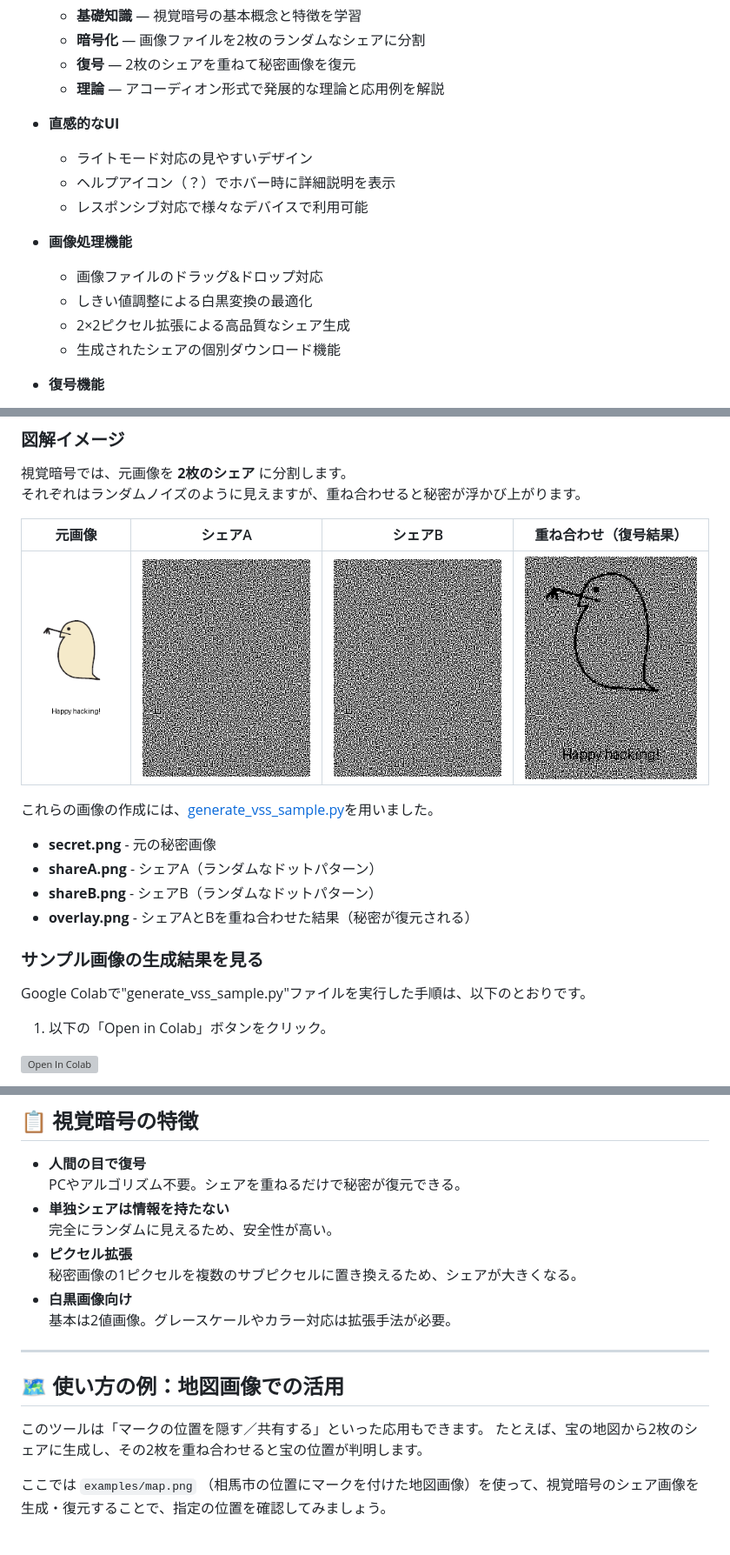
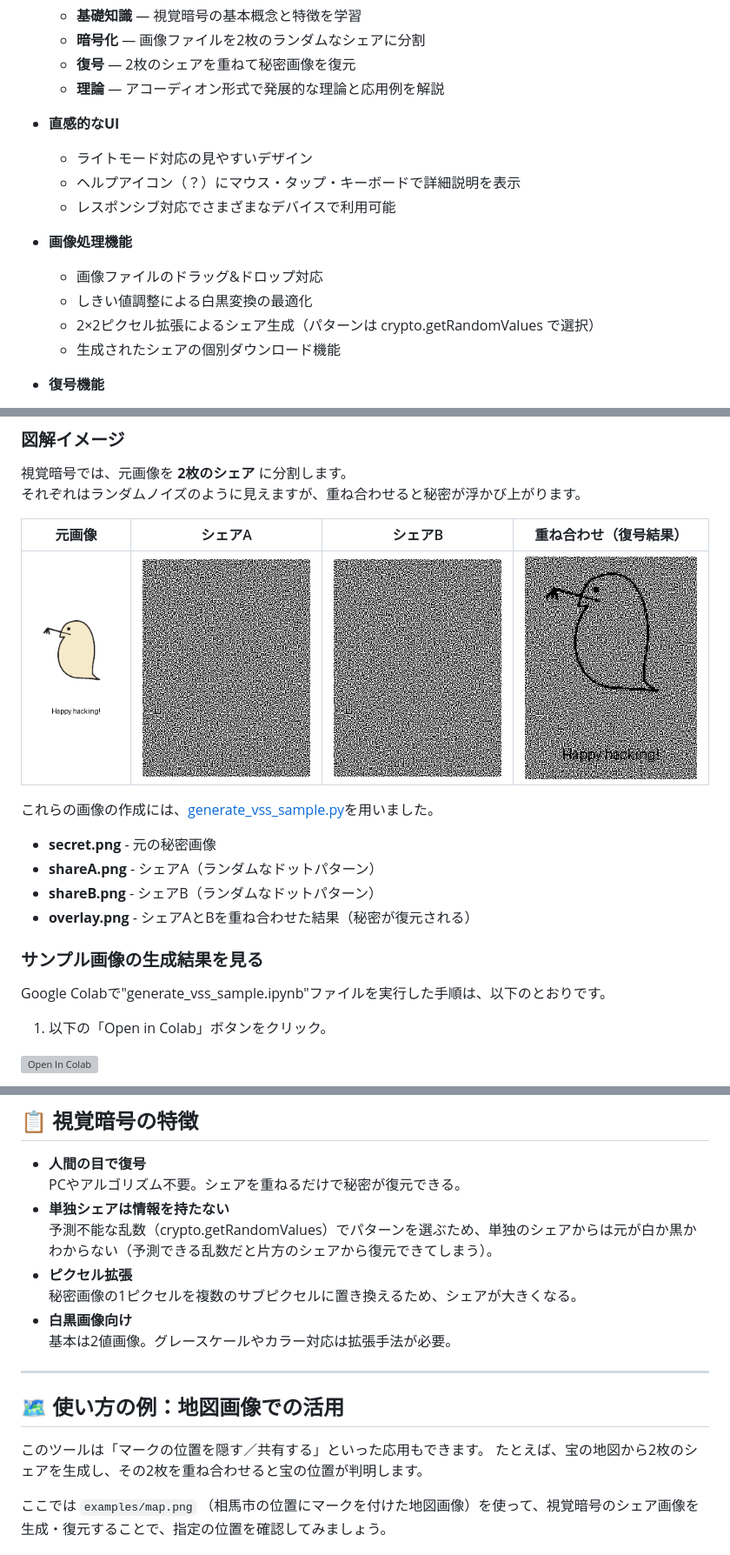
Before and after one commit to ipusiron/visual-cryptography-cipherlab, a Markdown page: README.md, 3 parts joined by grey strips. Shown at 87% size. GitHub-like rendering; grey boxes are pictures that could not be loaded.

```diff
--- a/README.md
+++ b/README.md
@@ -78,13 +78,13 @@ A hands-on web tool to learn **Visual Cryptography (VSS/VSSS)** with simple 2-sh
 
 - **直感的なUI**
   - ライトモード対応の見やすいデザイン
-  - ヘルプアイコン（？）でホバー時に詳細説明を表示
-  - レスポンシブ対応で様々なデバイスで利用可能
+  - ヘルプアイコン（？）にマウス・タップ・キーボードで詳細説明を表示
+  - レスポンシブ対応でさまざまなデバイスで利用可能
 
 - **画像処理機能**
   - 画像ファイルのドラッグ&ドロップ対応
   - しきい値調整による白黒変換の最適化
-  - 2×2ピクセル拡張による高品質なシェア生成
+  - 2×2ピクセル拡張によるシェア生成（パターンは crypto.getRandomValues で選択）
   - 生成されたシェアの個別ダウンロード機能
 
 - **復号機能**
@@ -117,5 +117,5 @@ A hands-on web tool to learn **Visual Cryptography (VSS/VSSS)** with simple 2-sh
 
 | 元画像 | シェアA | シェアB | 重ね合わせ（復号結果） |
 |--------|--------|--------|-------------------------|
-| ![Secret](/examples/secret.png) | ![ShareA](/examples/shareA.png) | ![ShareB](/examples/shareB.png) | ![Overlay](/examples/overlay.png) |
+| ![Secret](examples/secret.png) | ![ShareA](examples/shareA.png) | ![ShareB](examples/shareB.png) | ![Overlay](examples/overlay.png) |
 
@@ -128,7 +128,7 @@ A hands-on web tool to learn **Visual Cryptography (VSS/VSSS)** with simple 2-sh
 
 ### サンプル画像の生成結果を見る
 
-Google Colabで"generate_vss_sample.py"ファイルを実行した手順は、以下のとおりです。
+Google Colabで"generate_vss_sample.ipynb"ファイルを実行した手順は、以下のとおりです。
 
 1. 以下の「Open in Colab」ボタンをクリック。
 
@@ -178,7 +178,7 @@ Google Colabで"generate_vss_sample.py"ファイルを実行した手順は、
 - **人間の目で復号**
   PCやアルゴリズム不要。シェアを重ねるだけで秘密が復元できる。
 - **単独シェアは情報を持たない**
-  完全にランダムに見えるため、安全性が高い。
+  予測不能な乱数（crypto.getRandomValues）でパターンを選ぶため、単独のシェアからは元が白か黒かわからない（予測できる乱数だと片方のシェアから復元できてしまう）。
 - **ピクセル拡張**
   秘密画像の1ピクセルを複数のサブピクセルに置き換えるため、シェアが大きくなる。
 - **白黒画像向け**
@@ -189,7 +189,7 @@ Google Colabで"generate_vss_sample.py"ファイルを実行した手順は、
 ## 🗺️ 使い方の例：地図画像での活用
 
 このツールは「マークの位置を隠す／共有する」といった応用もできます。
-たとえば、宝の地図から2枚のシェアに生成し、その2枚を重ね合わせると宝の位置が判明します。
+たとえば、宝の地図から2枚のシェアを生成し、その2枚を重ね合わせると宝の位置が判明します。
 
 ここでは `examples/map.png` （相馬市の位置にマークを付けた地図画像）を使って、視覚暗号のシェア画像を生成・復元することで、指定の位置を確認してみましょう。
 
```
Also changed, not shown: other parts of README.md (+21 -3 lines), CLAUDE.md (+12 -8 lines), assets/screenshot.png, 1 other file.
